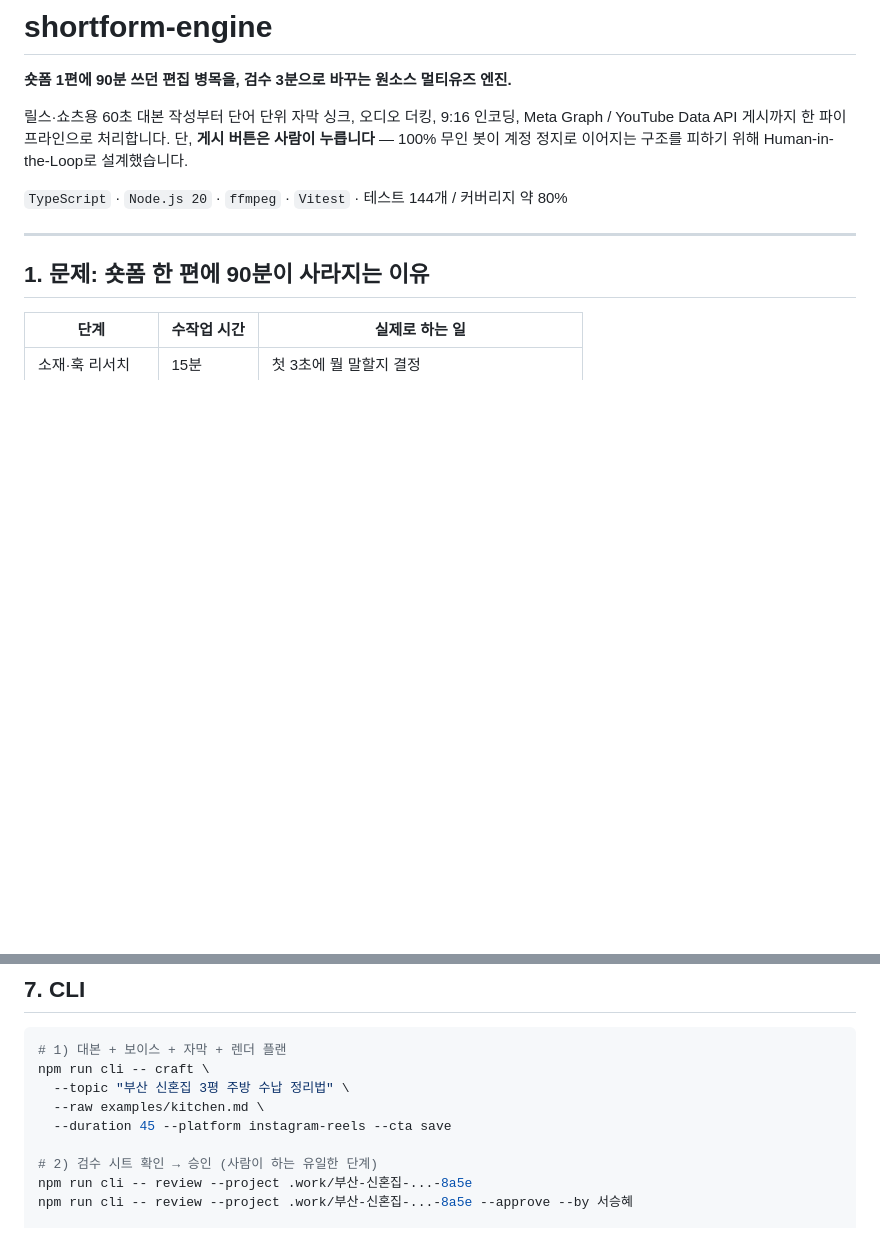
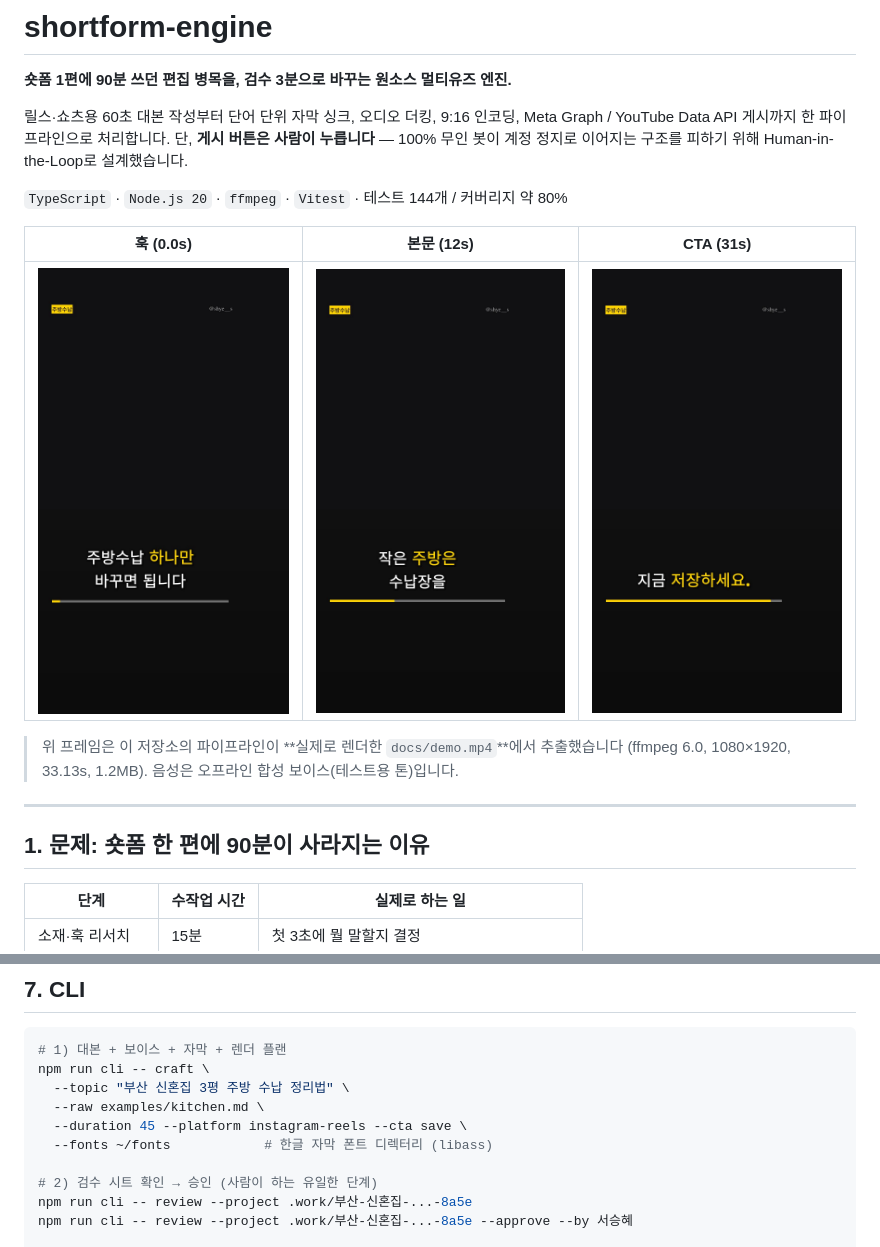
Before and after one commit to Shye-Seo/sns-shortform-automation, a Markdown page: README.md, 2 parts joined by grey strips. GitHub-like rendering; pictures changed too: docs/preview/caption.jpg (added), docs/preview/cta.jpg (added), docs/preview/hook.jpg (added); blank space fills up the shorter version.

```diff
--- a/README.md
+++ b/README.md
@@ -5,6 +5,12 @@
 릴스·쇼츠용 60초 대본 작성부터 단어 단위 자막 싱크, 오디오 더킹, 9:16 인코딩, Meta Graph / YouTube Data API 게시까지 한 파이프라인으로 처리합니다. 단, **게시 버튼은 사람이 누릅니다** — 100% 무인 봇이 계정 정지로 이어지는 구조를 피하기 위해 Human-in-the-Loop로 설계했습니다.
 
 `TypeScript` · `Node.js 20` · `ffmpeg` · `Vitest` · 테스트 144개 / 커버리지 약 80%
+
+| 훅 (0.0s) | 본문 (12s) | CTA (31s) |
+|:---:|:---:|:---:|
+| ![hook](docs/preview/hook.jpg) | ![caption](docs/preview/caption.jpg) | ![cta](docs/preview/cta.jpg) |
+
+> 위 프레임은 이 저장소의 파이프라인이 **실제로 렌더한 `docs/demo.mp4`**에서 추출했습니다 (ffmpeg 6.0, 1080×1920, 33.13s, 1.2MB). 음성은 오프라인 합성 보이스(테스트용 톤)입니다.
 
 ---
 
@@ -212,7 +218,8 @@ sudo apt install ffmpeg
 npm run cli -- craft \
   --topic "부산 신혼집 3평 주방 수납 정리법" \
   --raw examples/kitchen.md \
-  --duration 45 --platform instagram-reels --cta save
+  --duration 45 --platform instagram-reels --cta save \
+  --fonts ~/fonts            # 한글 자막 폰트 디렉터리 (libass)
 
 # 2) 검수 시트 확인 → 승인 (사람이 하는 유일한 단계)
 npm run cli -- review --project .work/부산-신혼집-...-8a5e
```
Also changed, not shown: other parts of README.md (+26 -3 lines), docs/ARCHITECTURE.md (+17 -3 lines), 8 other files.
